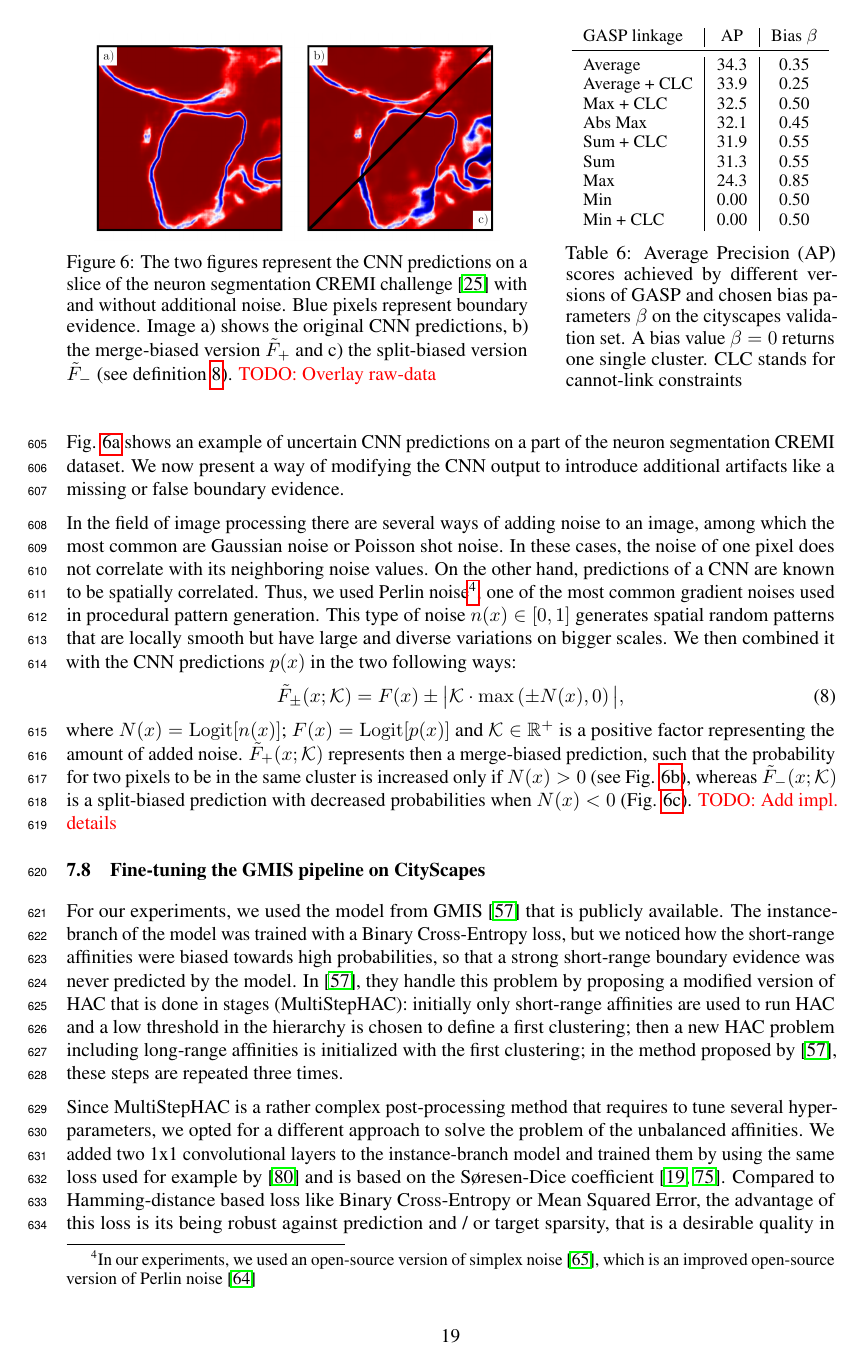
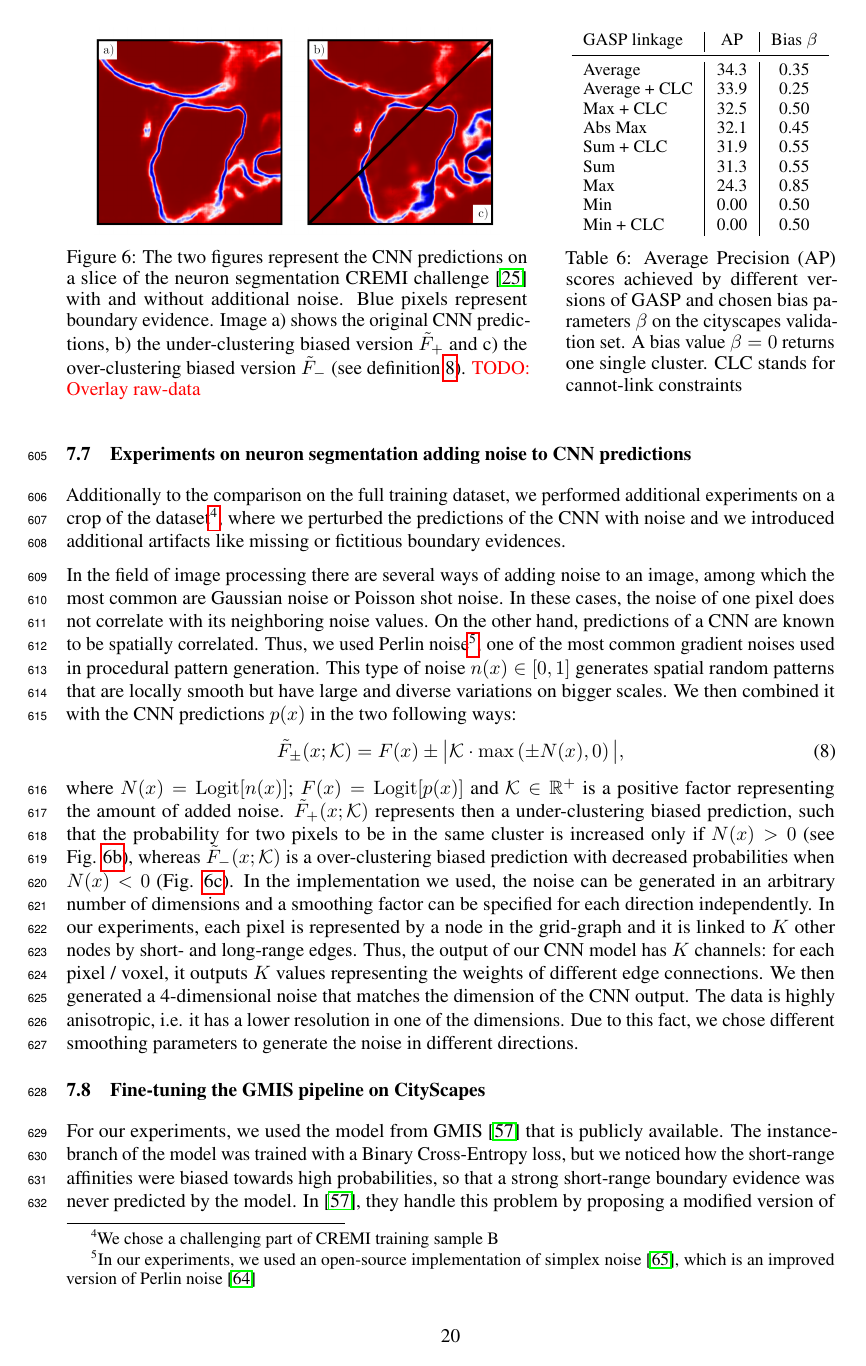
Before and after one commit to abailoni/generic_agglo, a LaTeX paper (agglo_clust_review.tex, which reads chapters/supplementary.tex): page 19 of 20 before the commit and page 20 of 21 after it. Compiled offline with pdfLaTeX.

Commit message:
Polish details about noise experiments

```diff
--- a/chapters/supplementary.tex
+++ b/chapters/supplementary.tex
@@ -305,20 +305,12 @@ Max & 2.626 & 0.028 & 7.069 & \textbf{6.04 $\cdot$ 10$^\mathbf{2}$} \\
 
 
 \subsection{Experiments on neuron segmentation adding noise to CNN predictions} \label{sec:appendix_noise_gen}
-
-\TODO{Also mention details about plots (fix some long-range edges, fix noise seed and vary K)}
-
-
- % In this section we evaluate the robustness of \algname{} with different linkage criteria by adding noise to the edge weights.
-  %Before to present the results shown in Fig. \ref{fig:noise_plots}, we will first introduce the type of noise that was added to the edge weights.
-% In our experiments, edge weights are estimated \UPDATE{by using a CNN that predicts how likely two neighboring pixels are to be part of the same cluster}.
-A crop of CREMI training data sample B was used.
-
-Fig. \hyperref[fig:noisy_affs]{\ref*{fig:noisy_affs}a} shows an example of uncertain CNN predictions on a part of the neuron segmentation CREMI dataset. We now present a way of modifying the CNN output to introduce additional artifacts like a missing or false boundary evidence.
+Additionally to the comparison on the full training dataset, we performed additional experiments on a crop of the dataset\footnote{We chose a challenging part of CREMI training sample B}, where we perturbed the predictions of the CNN with noise and we introduced additional artifacts like missing or fictitious boundary evidences.
+% Fig. \hyperref[fig:noisy_affs]{\ref*{fig:noisy_affs}a} shows an example of uncertain CNN predictions on a part of the neuron segmentation CREMI dataset. We now present a way of modifying the CNN output to introduce additional artifacts like a missing or false boundary evidence.
 
 In the field of image processing there are several ways of adding noise to an image, among which the most common are Gaussian noise or Poisson shot noise.
 In these cases, the noise of one pixel does not correlate with its neighboring noise values. On the other hand, predictions of a CNN are known to be spatially correlated.
-Thus, we used Perlin noise\footnote{In our experiments, we used an open-source version of simplex noise \cite{perlin2001noise}, which is an improved open-source version of Perlin noise \cite{perlin1985image}}, one of the most common gradient noises used in procedural pattern generation. This type of noise $n(x)\in[0,1]$ generates spatial random patterns that are locally smooth but have large and diverse variations on bigger scales. We then combined it with the CNN predictions $p(x)$ in the two following ways:
+Thus, we used Perlin noise\footnote{In our experiments, we used an open-source implementation of simplex noise \cite{perlin2001noise}, which is an improved version of Perlin noise \cite{perlin1985image}}, one of the most common gradient noises used in procedural pattern generation. This type of noise $n(x)\in[0,1]$ generates spatial random patterns that are locally smooth but have large and diverse variations on bigger scales. We then combined it with the CNN predictions $p(x)$ in the two following ways:
 \begin{equation}\label{eq:noise_biased_predictions}
 % \tilde{F}(x;\theta)=\begin{cases}
 % F(x;\theta)+\mathcal{K}\cdot\max\left(N(x),0\right) & \text{if merge-biased}\\
@@ -326,7 +318,8 @@ Thus, we used Perlin noise\footnote{In our experiments, we used an open-source v
 % \end{cases}
 \tilde{F}_{\pm}(x;\mathcal{K})=F(x)\pm\big|\mathcal{K}\cdot\max\left(\pm N(x),0\right)\big|,
 \end{equation}
-where  $N(x)=\mathrm{Logit}[n(x)]$; $F(x)=\mathrm{Logit}[p(x)]$ and $\mathcal{K}\in \mathbb{R}^+$ is a positive factor representing the amount of added noise. $\tilde{F}_{+}(x;\mathcal{K})$ represents then a merge-biased prediction, such that the probability for two pixels to be in the same cluster is increased only if $N(x)>0$ (see Fig. \hyperref[fig:noisy_affs]{\ref*{fig:noisy_affs}b}), whereas $\tilde{F}_{-}(x;\mathcal{K})$ is a split-biased prediction with decreased probabilities when $N(x)<0$ (Fig. \hyperref[fig:noisy_affs]{\ref*{fig:noisy_affs}c}). \TODO{Add impl. details}
+where  $N(x)=\mathrm{Logit}[n(x)]$; $F(x)=\mathrm{Logit}[p(x)]$ and $\mathcal{K}\in \mathbb{R}^+$ is a positive factor representing the amount of added noise. $\tilde{F}_{+}(x;\mathcal{K})$ represents then a under-clustering biased prediction, such that the probability for two pixels to be in the same cluster is increased only if $N(x)>0$ (see Fig. \hyperref[fig:noisy_affs]{\ref*{fig:noisy_affs}b}), whereas $\tilde{F}_{-}(x;\mathcal{K})$ is a over-clustering biased prediction with decreased probabilities when $N(x)<0$ (Fig. \hyperref[fig:noisy_affs]{\ref*{fig:noisy_affs}c}).
+In the implementation we used, the noise can be generated in an arbitrary number of dimensions and a smoothing factor can be specified for each direction independently. In our experiments, each pixel is represented by a node in the grid-graph and it is linked to $K$ other nodes by short- and long-range edges. Thus, the output of our CNN model has $K$ channels: for each pixel / voxel, it outputs $K$ values representing the weights of different edge connections. We then generated a 4-dimensional noise that matches the dimension of the CNN output. The data is highly anisotropic, i.e. it has a lower resolution in one of the dimensions. Due to this fact, we chose different smoothing parameters to generate the noise in different directions. % one of the dimensions has a lower resolution,   such that three dimensions represent the spatial ones a
 % \multirow{2}{*}{Sum} &No & 0.55  & {\color{Orange} 0.313 } & {\color{Orange} 0.511 } \\
 %  &Yes & 0.55  & {\color{Orange} 0.319 } & {\color{Orange} 0.527 } \\\midrule
 % % Abs. max. &- & 0.45  & {\color{Orange} 0.321 } & {\color{ForestGreen} 0.531 } \\\midrule
@@ -342,7 +335,7 @@ where  $N(x)=\mathrm{Logit}[n(x)]$; $F(x)=\mathrm{Logit}[p(x)]$ and $\mathcal{K}
 \begin{minipage}[T]{0.6\textwidth}
 \centering
         \includegraphics[width=0.88\textwidth,trim=0.1in 0.0in 0.05in 0.0in,clip]{figs/noisy_affs_comparison.png}
-    \captionof{figure}{The two figures represent the CNN predictions on a slice of the neuron segmentation CREMI challenge \cite{cremiChallenge} with and without additional noise. Blue pixels represent boundary evidence. Image a) shows the original CNN predictions, b) the merge-biased version $\tilde{F}_{+}$ and c) the split-biased version $\tilde{F}_{-}$ (see definition \ref{eq:noise_biased_predictions}). \TODO{Overlay raw-data}
+    \captionof{figure}{The two figures represent the CNN predictions on a slice of the neuron segmentation CREMI challenge \cite{cremiChallenge} with and without additional noise. Blue pixels represent boundary evidence. Image a) shows the original CNN predictions, b) the under-clustering biased version $\tilde{F}_{+}$ and c) the over-clustering biased version $\tilde{F}_{-}$ (see definition \ref{eq:noise_biased_predictions}). \TODO{Overlay raw-data}
     %The color of each pixel represents how probable it is for it to be in the same cluster with its neighboring pixel on the right (red: same cluster; blue: different ones).
     %Adding merge-biased noise tends to create holes in the boundaries; split-biased noise add non-existing boundaries
     }
```
Also changed, not shown: agglo_clust_review.tex (+0 -1 lines), chapters/5_experiments_noise.tex (+2 -1 lines).
